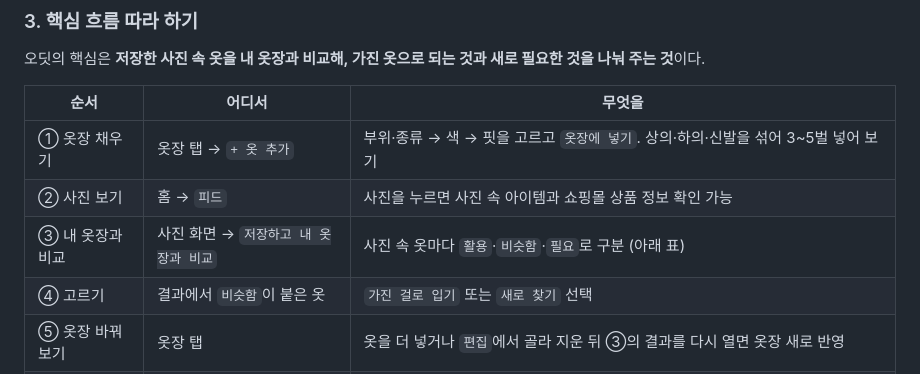
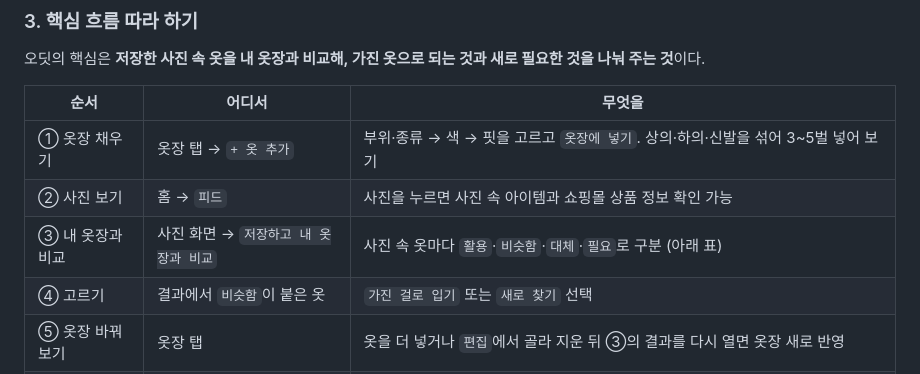
Before and after one commit to jeong35/FULL-JOIN, a Markdown page: README.md, the part around the change. Rendered like a GitHub page.

```diff
--- a/README.md
+++ b/README.md
@@ -71,7 +71,7 @@
 |---|---|---|
 | ① 옷장 채우기 | 옷장 탭 → `+ 옷 추가` | 부위·종류 → 색 → 핏을 고르고 `옷장에 넣기`. 상의·하의·신발을 섞어 3~5벌 넣어 보기 |
 | ② 사진 보기 | 홈 → `피드` | 사진을 누르면 사진 속 아이템과 쇼핑몰 상품 정보 확인 가능 |
-| ③ 내 옷장과 비교 | 사진 화면 → `저장하고 내 옷장과 비교` | 사진 속 옷마다 `활용`·`비슷함`·`필요`로 구분 (아래 표) |
+| ③ 내 옷장과 비교 | 사진 화면 → `저장하고 내 옷장과 비교` | 사진 속 옷마다 `활용`·`비슷함`·`대체`·`필요`로 구분 (아래 표) |
 | ④ 고르기 | 결과에서 `비슷함`이 붙은 옷 | `가진 걸로 입기` 또는 `새로 찾기` 선택 |
 | ⑤ 옷장 바꿔 보기 | 옷장 탭 | 옷을 더 넣거나 `편집`에서 골라 지운 뒤 ③의 결과를 다시 열면 옷장 새로 반영 |
 | ⑥ 물어보기 | 챗봇 탭 | 저장한 사진을 고르고 "내 옷장에서 뭐 입어?", "비슷한 상품 찾아줘"처럼 물어보기 |
```
